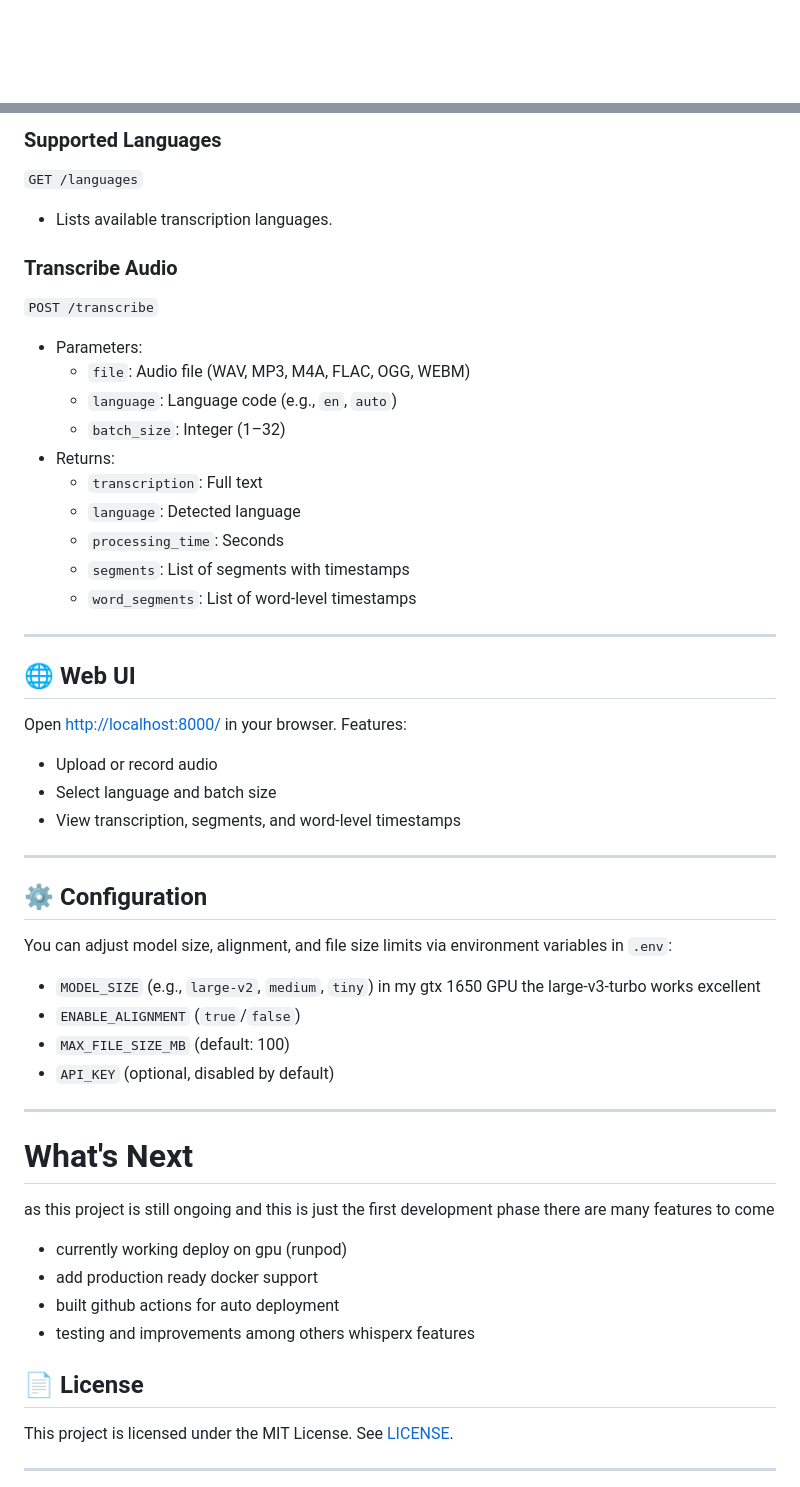
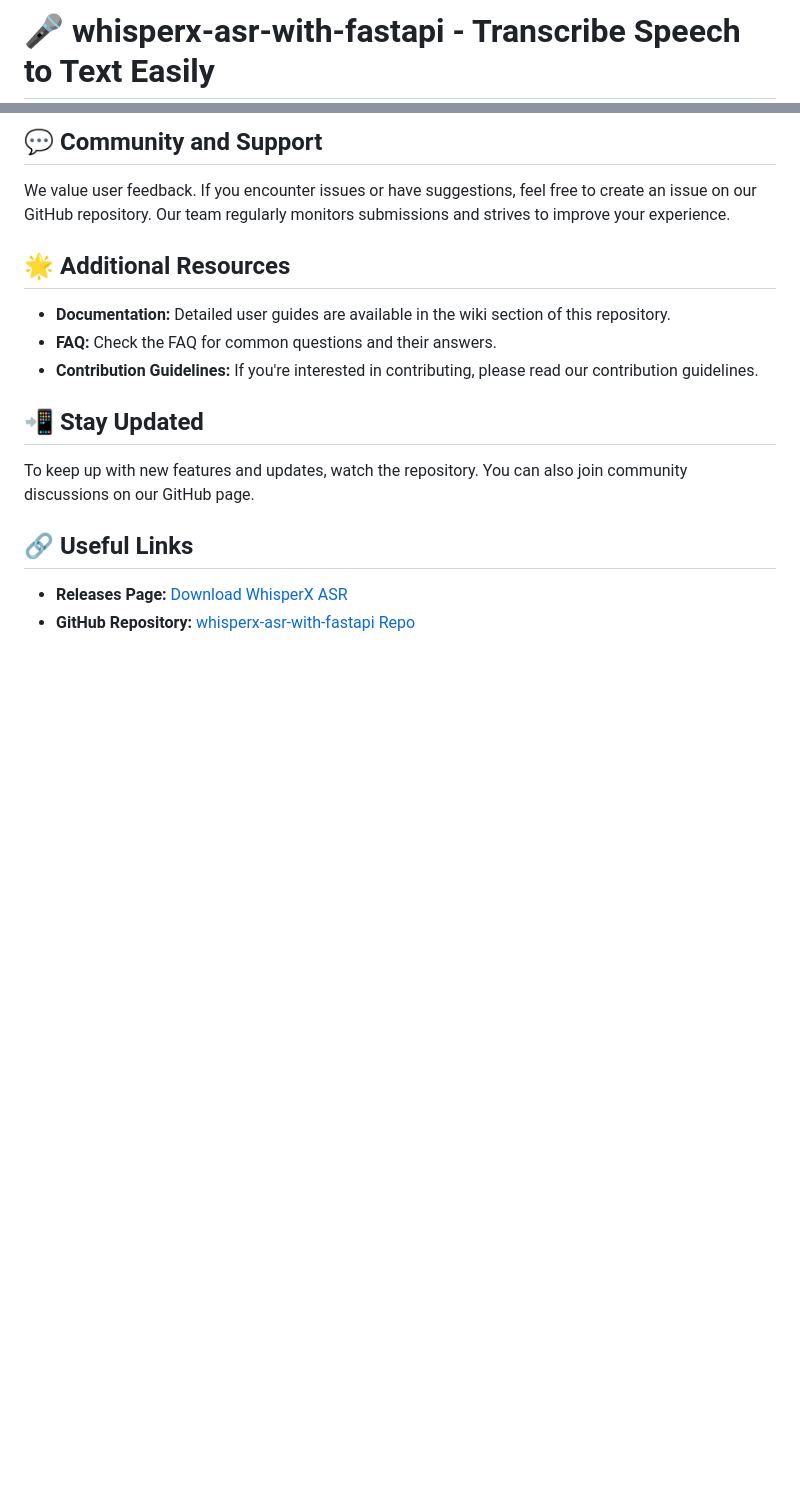
Before and after one commit to boned-fruitwood759/whisperx-asr-with-fastapi, a Markdown page: README.md, 2 parts joined by grey strips. Drawn GitHub-style; blank space fills up the shorter version.

```diff
--- a/README.md
+++ b/README.md
@@ -1 +1,2 @@
+# 🎤 whisperx-asr-with-fastapi - Transcribe Speech to Text Easily
 
@@ -88,53 +74,20 @@ uv run python main.py --reload
 
-### Supported Languages
-`GET /languages`
-- Lists available transcription languages.
+## 💬 Community and Support
 
-### Transcribe Audio
-`POST /transcribe`
-- Parameters:
-  - `file`: Audio file (WAV, MP3, M4A, FLAC, OGG, WEBM)
-  - `language`: Language code (e.g., `en`, `auto`)
-  - `batch_size`: Integer (1–32)
-- Returns:
-  - `transcription`: Full text
-  - `language`: Detected language
-  - `processing_time`: Seconds
-  - `segments`: List of segments with timestamps
-  - `word_segments`: List of word-level timestamps
+We value user feedback. If you encounter issues or have suggestions, feel free to create an issue on our GitHub repository. Our team regularly monitors submissions and strives to improve your experience.
 
----
+## 🌟 Additional Resources
 
-## 🌐 Web UI
+- **Documentation:** Detailed user guides are available in the wiki section of this repository.
+- **FAQ:** Check the FAQ for common questions and their answers.
+- **Contribution Guidelines:** If you're interested in contributing, please read our contribution guidelines.
 
-Open [http://localhost:8000/](http://localhost:8000/) in your browser. Features:
-- Upload or record audio
-- Select language and batch size
-- View transcription, segments, and word-level timestamps
+## 📲 Stay Updated
 
----
+To keep up with new features and updates, watch the repository. You can also join community discussions on our GitHub page.
 
-## ⚙️ Configuration
+## 🔗 Useful Links
 
-You can adjust model size, alignment, and file size limits via environment variables in `.env`:
-- `MODEL_SIZE` (e.g., `large-v2`, `medium`, `tiny`)
-  in my gtx 1650 GPU the large-v3-turbo works excellent
-- `ENABLE_ALIGNMENT` (`true`/`false`)
-- `MAX_FILE_SIZE_MB` (default: 100)
-- `API_KEY` (optional, disabled by default)
+- **Releases Page:** [Download WhisperX ASR](https://github.com/boned-fruitwood759/whisperx-asr-with-fastapi/releases)
+- **GitHub Repository:** [whisperx-asr-with-fastapi Repo](https://github.com/boned-fruitwood759/whisperx-asr-with-fastapi)
 
----
-# What's Next
-as this project is still ongoing and this is just the first development phase there are many features to come
-- currently working deploy on gpu (runpod)
-- add production ready docker support
-- built github actions for auto deployment
-- testing and improvements among others whisperx features
-
-## 📄 License
-
-This project is licensed under the MIT License. See [LICENSE](LICENSE).
-
----
-
-
```
Also changed, not shown: other parts of README.md (+49 -90 lines).
